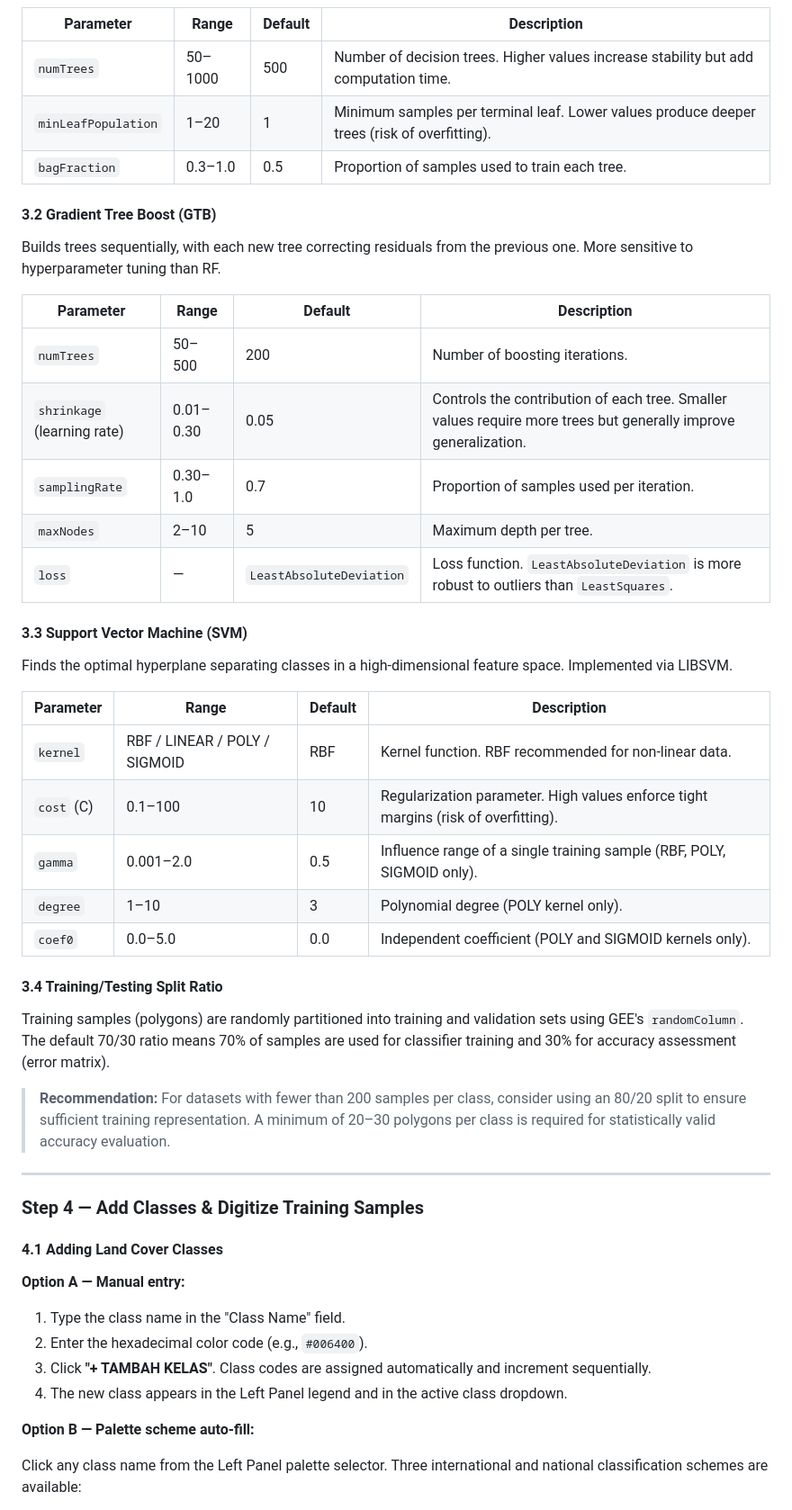
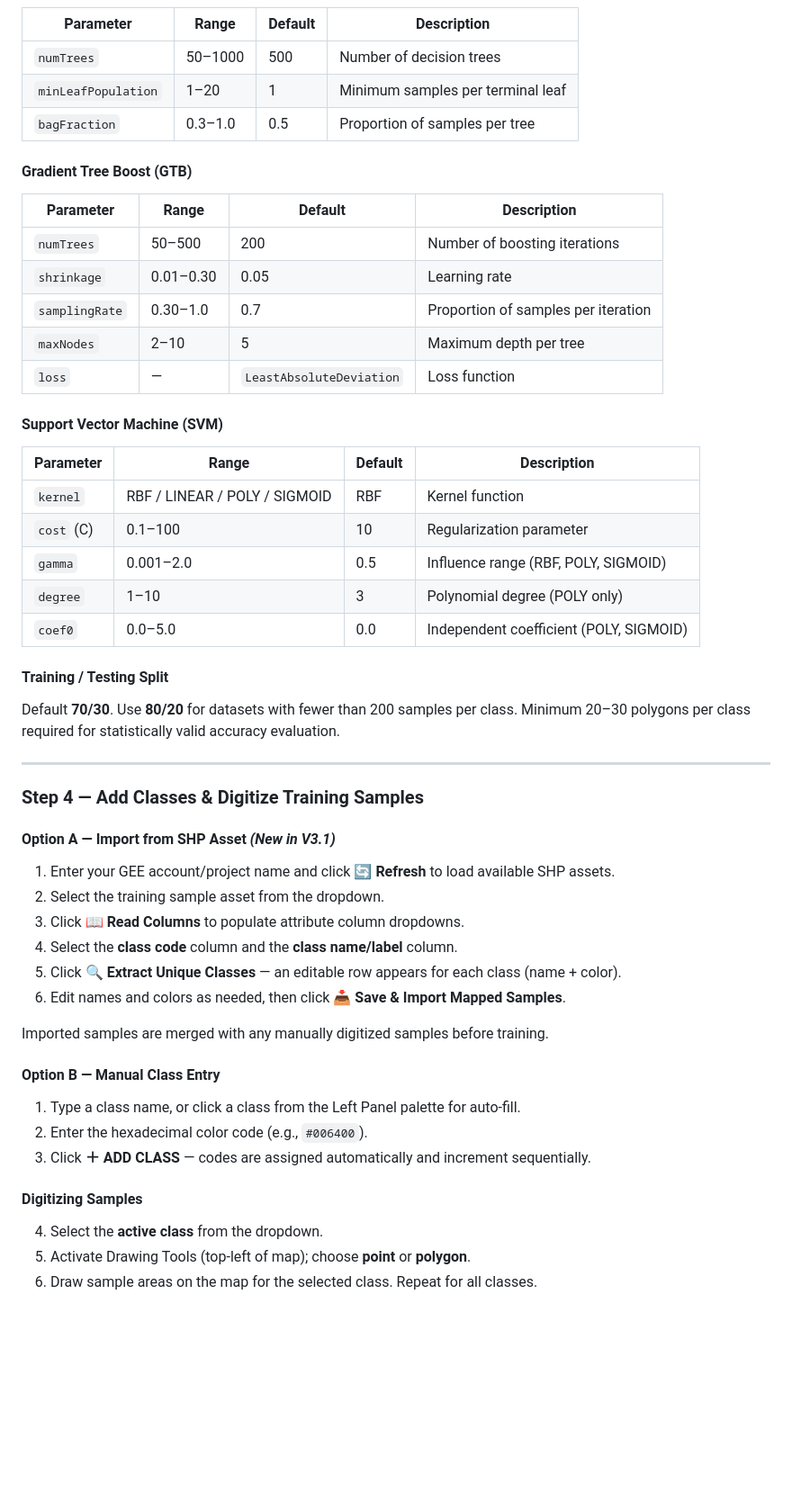
Before and after one commit to Defani/GEEDEF-Land-Cover-Classification-Tools, a Markdown page: README.md, the part around one of its changes. Shown at 90% size. Rendered like a GitHub page; blank space fills up the shorter version.

```diff
--- a/README.md
+++ b/README.md
@@ -159,53 +153,58 @@ An ensemble decision tree algorithm where each tree is trained on a random subse
 
 | Parameter | Range | Default | Description |
 |-----------|-------|---------|-------------|
-| `numTrees` | 50–1000 | 500 | Number of decision trees. Higher values increase stability but add computation time. |
-| `minLeafPopulation` | 1–20 | 1 | Minimum samples per terminal leaf. Lower values produce deeper trees (risk of overfitting). |
-| `bagFraction` | 0.3–1.0 | 0.5 | Proportion of samples used to train each tree. |
+| `numTrees` | 50–1000 | 500 | Number of decision trees |
+| `minLeafPopulation` | 1–20 | 1 | Minimum samples per terminal leaf |
+| `bagFraction` | 0.3–1.0 | 0.5 | Proportion of samples per tree |
 
-#### 3.2 Gradient Tree Boost (GTB)
-
-Builds trees sequentially, with each new tree correcting residuals from the previous one. More sensitive to hyperparameter tuning than RF.
+#### Gradient Tree Boost (GTB)
 
 | Parameter | Range | Default | Description |
 |-----------|-------|---------|-------------|
-| `numTrees` | 50–500 | 200 | Number of boosting iterations. |
-| `shrinkage` (learning rate) | 0.01–0.30 | 0.05 | Controls the contribution of each tree. Smaller values require more trees but generally improve generalization. |
-| `samplingRate` | 0.30–1.0 | 0.7 | Proportion of samples used per iteration. |
-| `maxNodes` | 2–10 | 5 | Maximum depth per tree. |
-| `loss` | — | `LeastAbsoluteDeviation` | Loss function. `LeastAbsoluteDeviation` is more robust to outliers than `LeastSquares`. |
+| `numTrees` | 50–500 | 200 | Number of boosting iterations |
+| `shrinkage` | 0.01–0.30 | 0.05 | Learning rate |
+| `samplingRate` | 0.30–1.0 | 0.7 | Proportion of samples per iteration |
+| `maxNodes` | 2–10 | 5 | Maximum depth per tree |
+| `loss` | — | `LeastAbsoluteDeviation` | Loss function |
 
-#### 3.3 Support Vector Machine (SVM)
-
-Finds the optimal hyperplane separating classes in a high-dimensional feature space. Implemented via LIBSVM.
+#### Support Vector Machine (SVM)
 
 | Parameter | Range | Default | Description |
 |-----------|-------|---------|-------------|
-| `kernel` | RBF / LINEAR / POLY / SIGMOID | RBF | Kernel function. RBF recommended for non-linear data. |
-| `cost` (C) | 0.1–100 | 10 | Regularization parameter. High values enforce tight margins (risk of overfitting). |
-| `gamma` | 0.001–2.0 | 0.5 | Influence range of a single training sample (RBF, POLY, SIGMOID only). |
-| `degree` | 1–10 | 3 | Polynomial degree (POLY kernel only). |
-| `coef0` | 0.0–5.0 | 0.0 | Independent coefficient (POLY and SIGMOID kernels only). |
+| `kernel` | RBF / LINEAR / POLY / SIGMOID | RBF | Kernel function |
+| `cost` (C) | 0.1–100 | 10 | Regularization parameter |
+| `gamma` | 0.001–2.0 | 0.5 | Influence range (RBF, POLY, SIGMOID) |
+| `degree` | 1–10 | 3 | Polynomial degree (POLY only) |
+| `coef0` | 0.0–5.0 | 0.0 | Independent coefficient (POLY, SIGMOID) |
 
-#### 3.4 Training/Testing Split Ratio
+#### Training / Testing Split
 
-Training samples (polygons) are randomly partitioned into training and validation sets using GEE's `randomColumn`. The default 70/30 ratio means 70% of samples are used for classifier training and 30% for accuracy assessment (error matrix).
-
-> **Recommendation:** For datasets with fewer than 200 samples per class, consider using an 80/20 split to ensure sufficient training representation. A minimum of 20–30 polygons per class is required for statistically valid accuracy evaluation.
+Default **70/30**. Use **80/20** for datasets with fewer than 200 samples per class. Minimum 20–30 polygons per class required for statistically valid accuracy evaluation.
 
 ---
 
 ### Step 4 — Add Classes & Digitize Training Samples
 
-#### 4.1 Adding Land Cover Classes
+#### Option A — Import from SHP Asset *(New in V3.1)*
 
-**Option A — Manual entry:**
-1. Type the class name in the "Class Name" field.
+1. Enter your GEE account/project name and click **🔄 Refresh** to load available SHP assets.
+2. Select the training sample asset from the dropdown.
+3. Click **📖 Read Columns** to populate attribute column dropdowns.
+4. Select the **class code** column and the **class name/label** column.
+5. Click **🔍 Extract Unique Classes** — an editable row appears for each class (name + color).
+6. Edit names and colors as needed, then click **📥 Save & Import Mapped Samples**.
+
+Imported samples are merged with any manually digitized samples before training.
+
+#### Option B — Manual Class Entry
+
+1. Type a class name, or click a class from the Left Panel palette for auto-fill.
 2. Enter the hexadecimal color code (e.g., `#006400`).
-3. Click **"+ TAMBAH KELAS"**. Class codes are assigned automatically and increment sequentially.
-4. The new class appears in the Left Panel legend and in the active class dropdown.
+3. Click **＋ ADD CLASS** — codes are assigned automatically and increment sequentially.
 
-**Option B — Palette scheme auto-fill:**
+#### Digitizing Samples
 
-Click any class name from the Left Panel palette selector. Three international and national classification schemes are available:
+4. Select the **active class** from the dropdown.
+5. Activate Drawing Tools (top-left of map); choose **point** or **polygon**.
+6. Draw sample areas on the map for the selected class. Repeat for all classes.
 
```
Also changed, not shown: other parts of README.md (+153 -184 lines).
